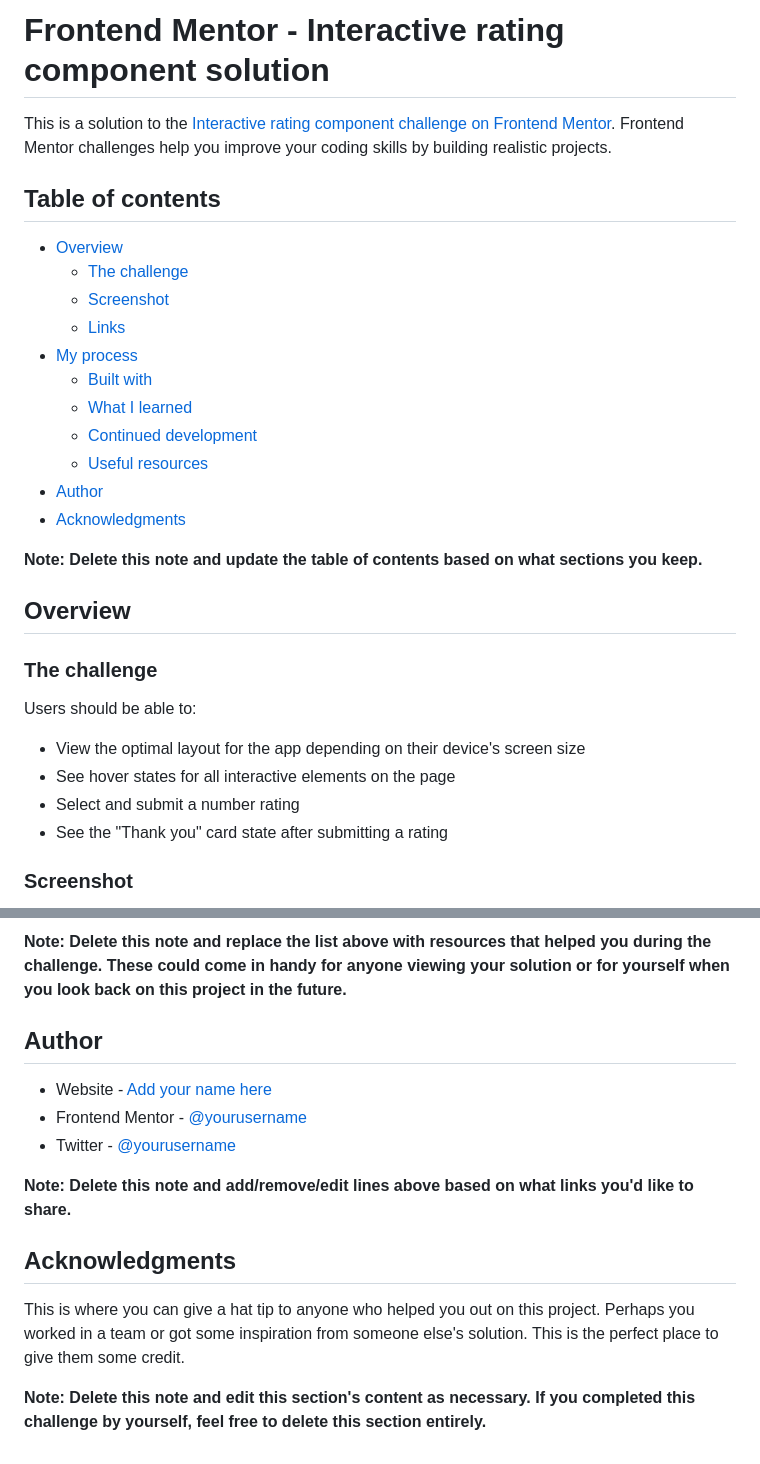
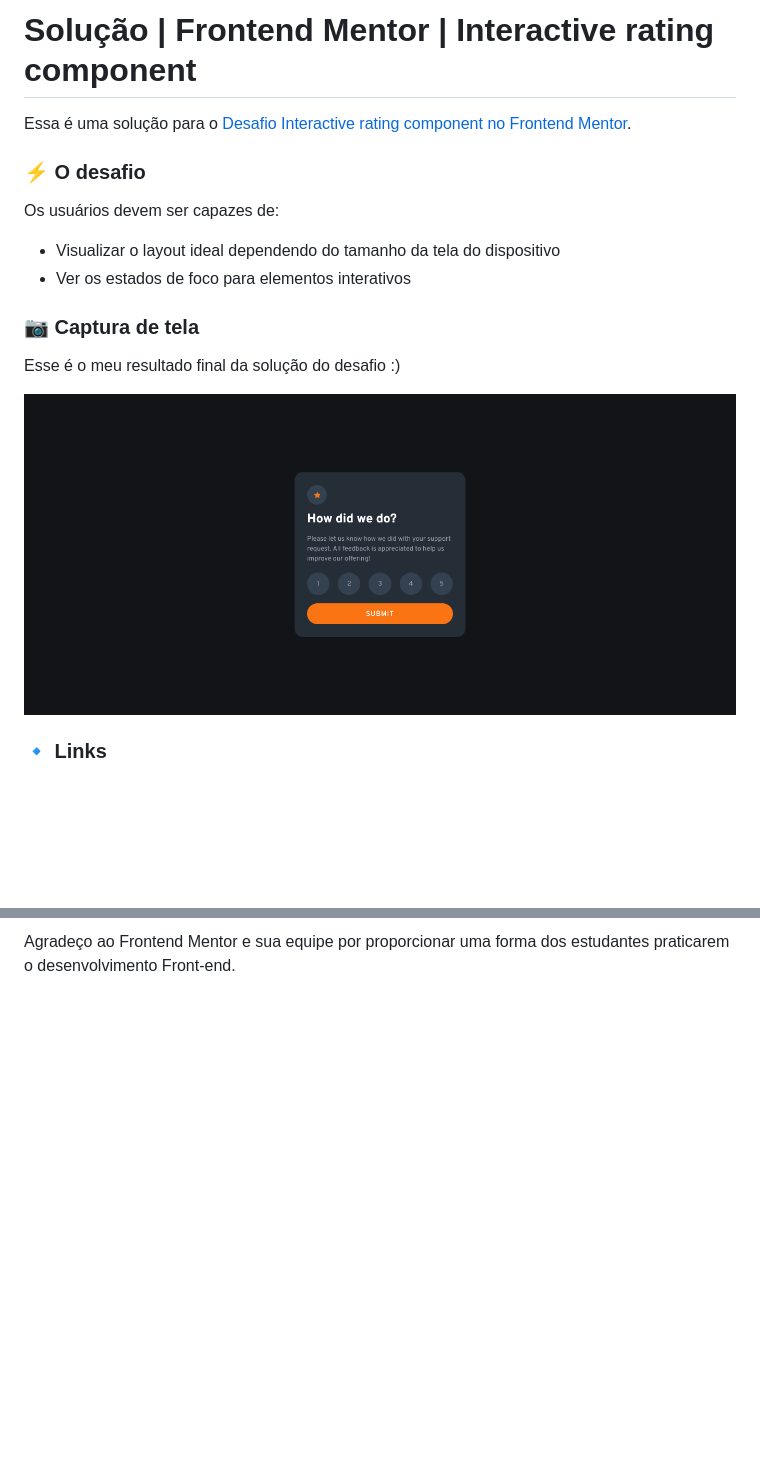
Before and after one commit to mgabrielag/avaliacoes_interativas, a Markdown page: README.md, 2 parts joined by grey strips. GitHub-like rendering; pictures changed too: design/screenshot_final.png (added); blank space fills up the shorter version.

```diff
--- a/README.md
+++ b/README.md
@@ -1,33 +1,20 @@
-# Frontend Mentor - Interactive rating component solution
+# Solução | Frontend Mentor | Interactive rating component
 
-This is a solution to the [Interactive rating component challenge on Frontend Mentor](https://www.frontendmentor.io/challenges/interactive-rating-component-koxpeBUmI). Frontend Mentor challenges help you improve your coding skills by building realistic projects.
+Essa é uma solução para o [Desafio Interactive rating component no Frontend Mentor](https://www.frontendmentor.io/challenges/interactive-rating-component-koxpeBUmI).
 
-## Table of contents
+### :zap: O desafio
 
-- [Overview](#overview)
-  - [The challenge](#the-challenge)
-  - [Screenshot](#screenshot)
-  - [Links](#links)
-- [My process](#my-process)
-  - [Built with](#built-with)
-  - [What I learned](#what-i-learned)
-  - [Continued development](#continued-development)
-  - [Useful resources](#useful-resources)
-- [Author](#author)
-- [Acknowledgments](#acknowledgments)
+Os usuários devem ser capazes de:
 
-**Note: Delete this note and update the table of contents based on what sections you keep.**
+- Visualizar o layout ideal dependendo do tamanho da tela do dispositivo
+- Ver os estados de foco para elementos interativos
 
-## Overview
+### :camera: Captura de tela
 
-### The challenge
+Esse é o meu resultado final da solução do desafio :)
 
-Users should be able to:
+![](./design/screenshot_final.png)
 
-- View the optimal layout for the app depending on their device's screen size
-- See hover states for all interactive elements on the page
-- Select and submit a number rating
-- See the "Thank you" card state after submitting a rating
 
-### Screenshot
+### :small_blue_diamond: Links
 
@@ -99,15 +60 @@ Use this section to outline areas that you want to continue focusing on in futur
-**Note: Delete this note and replace the list above with resources that helped you during the challenge. These could come in handy for anyone viewing your solution or for yourself when you look back on this project in the future.**
-
-## Author
-
-- Website - [Add your name here](https://www.your-site.com)
-- Frontend Mentor - [@yourusername](https://www.frontendmentor.io/profile/yourusername)
-- Twitter - [@yourusername](https://www.twitter.com/yourusername)
-
-**Note: Delete this note and add/remove/edit lines above based on what links you'd like to share.**
-
-## Acknowledgments
-
-This is where you can give a hat tip to anyone who helped you out on this project. Perhaps you worked in a team or got some inspiration from someone else's solution. This is the perfect place to give them some credit.
-
-**Note: Delete this note and edit this section's content as necessary. If you completed this challenge by yourself, feel free to delete this section entirely.**
+Agradeço ao Frontend Mentor e sua equipe por proporcionar uma forma dos estudantes praticarem o desenvolvimento Front-end.
```
Also changed, not shown: other parts of README.md (+25 -51 lines).
